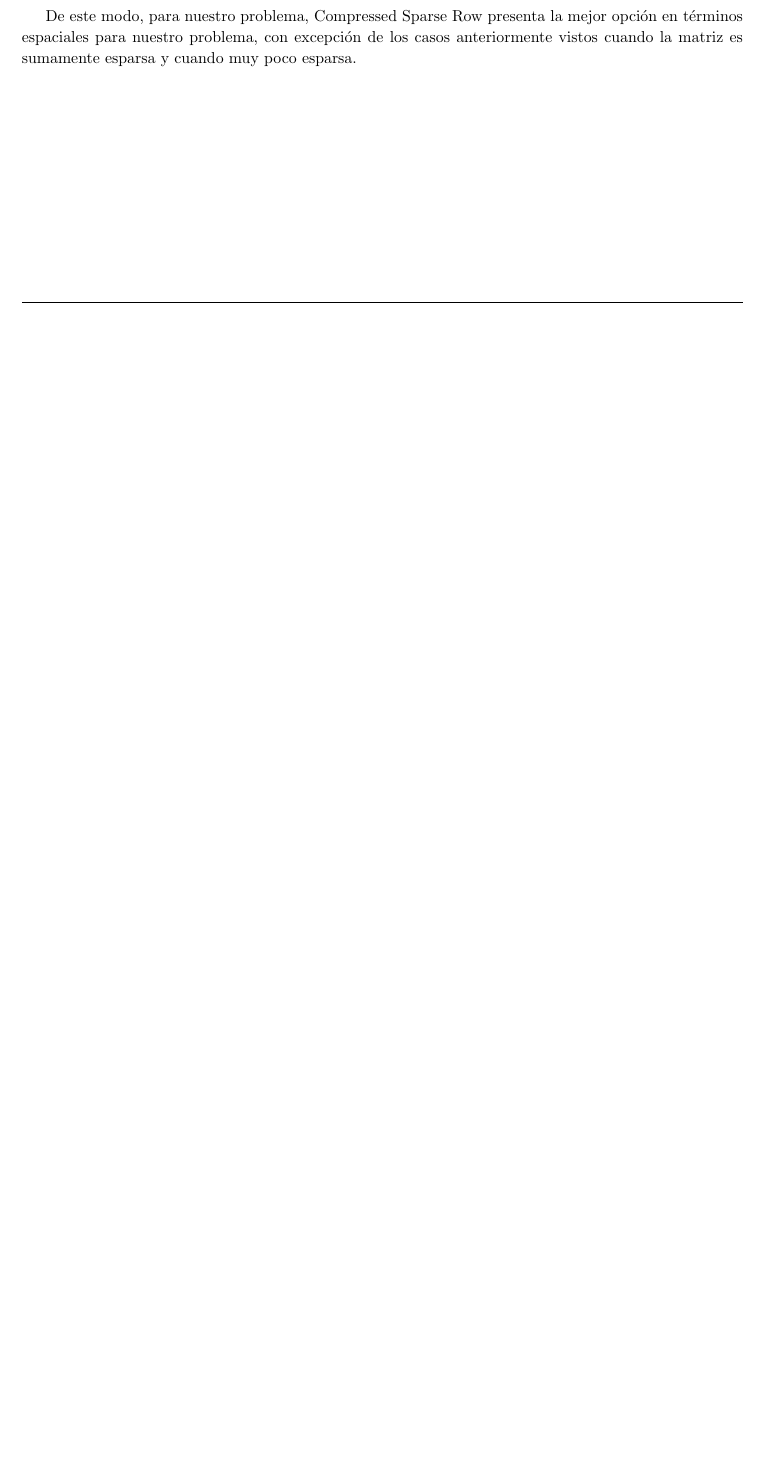
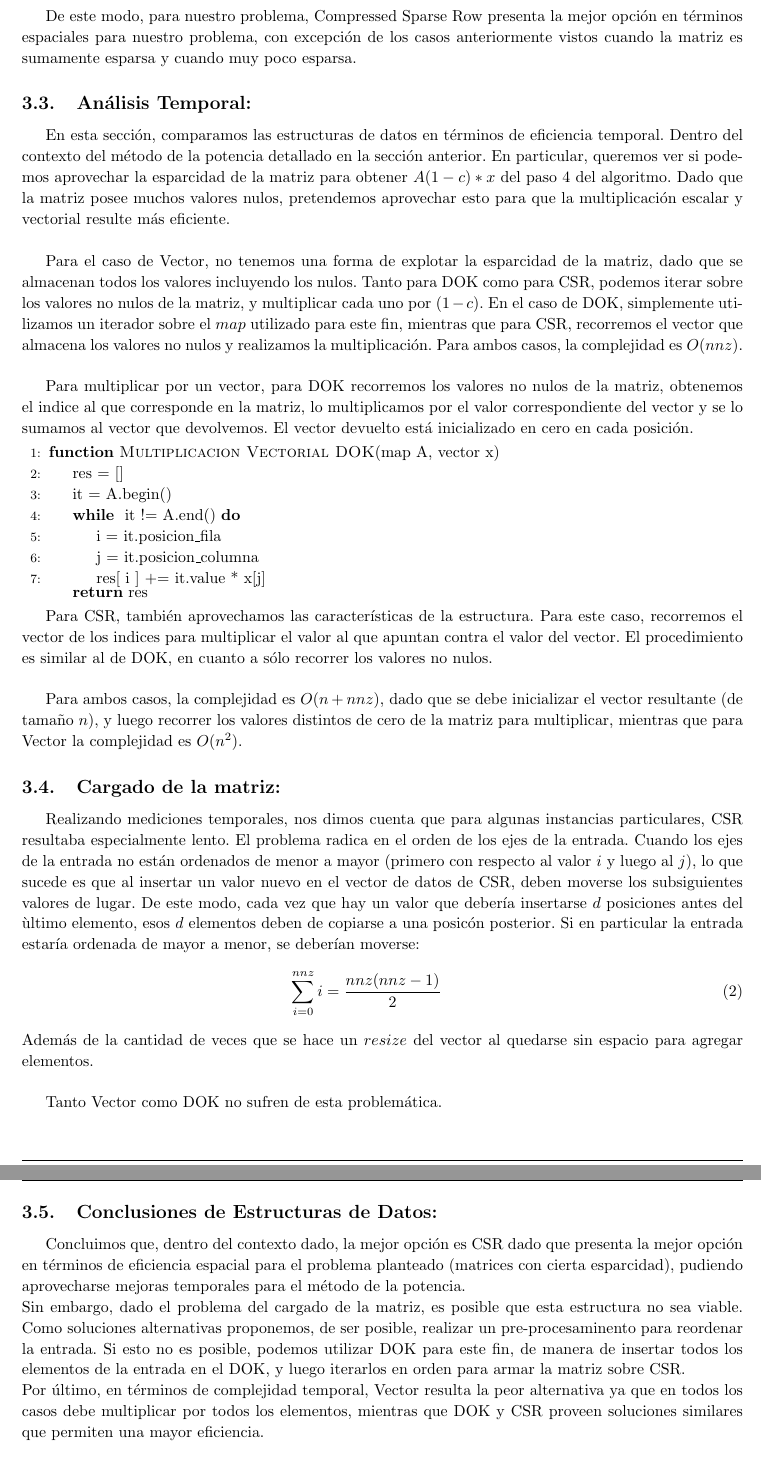
Before and after one commit to axelstram/metodosTP2, a LaTeX document (docs/informe/informe.tex, which reads docs/informe/analisisEspacial.tex): part of page 8 of 17 before the commit and two parts of pages 9 and 10 of 19 after it, the two joined at a grey line, cut so that both start at the same text, the shorter picture padded with empty space. Compiled offline with pdfLaTeX.

Commit message:
arreglo desarrollo estructuras

```diff
--- a/docs/informe/analisisEspacial.tex
+++ b/docs/informe/analisisEspacial.tex
@@ -59,3 +71,44 @@ Los valores $nnz$ son la cantidad de valores no nulos que haría que Dictionary
 Vector es la mejor implemetación para cuando la matriz no es esparsa, en particular cuando se cumple la siguiente desigualdad: $$3 nnz > 2n^2 - n + 1$$
 
 De este modo, para nuestro problema, Compressed Sparse Row presenta la mejor opción en términos espaciales para nuestro problema, con excepción de los casos anteriormente vistos cuando la matriz es sumamente esparsa y cuando muy poco esparsa.
+
+\subsection{Análisis Temporal:}
+En esta sección, comparamos las estructuras de datos en términos de eficiencia temporal.
+Dentro del contexto del método de la potencia detallado en la sección anterior. En particular, queremos ver si podemos aprovechar la esparcidad de la matriz para obtener  $A (1-c)*x $ del paso 4 del algoritmo. Dado que la matriz posee muchos valores nulos, pretendemos aprovechar esto para que la multiplicación escalar y vectorial resulte más eficiente.\\
+
+Para el caso de Vector, no tenemos una forma de explotar la esparcidad de la matriz, dado que se almacenan todos los valores incluyendo los nulos. Tanto para DOK como para CSR, podemos iterar sobre los valores no nulos de la matriz, y multiplicar cada uno por $(1-c)$. En el caso de DOK, simplemente utilizamos un iterador sobre el $map$ utilizado para este fin, mientras que para CSR, recorremos el vector que almacena los valores no nulos y realizamos la multiplicación. Para ambos casos, la complejidad es $O(nnz)$. \\
+
+Para multiplicar por un vector, para DOK recorremos los valores no nulos de la matriz, obtenemos el indice al que corresponde en la matriz, lo multiplicamos por el valor correspondiente del vector y se lo sumamos al vector que devolvemos. El vector devuelto está inicializado en cero en cada posición.
+
+
+\begin{algorithmic}[1]
+  \Function{Multiplicacion Vectorial DOK}{map A, vector x}
+    \State res = []
+    \State it = A.begin()
+    \While{ it != A.end()}
+      \State i = it.posicion_fila
+      \State j = it.posicion_columna
+      \State res[ i ] += it.value * x[j]
+    \EndWhile
+    \Return res
+  \EndFunction
+\end{algorithmic}
+
+Para CSR, también aprovechamos las características de la estructura. Para este caso, recorremos el vector de los indices para multiplicar el valor al que apuntan contra el valor del vector. El procedimiento es similar al de DOK, en cuanto a sólo recorrer los valores no nulos. \\
+
+Para ambos casos, la complejidad es $O(n + nnz)$, dado que se debe inicializar el vector resultante (de tamaño $n$), y luego recorrer los valores distintos de cero de la matriz para multiplicar, mientras que para Vector la complejidad es $O(n^2)$.
+
+\subsection{Cargado de la matriz:}
+Realizando mediciones temporales, nos dimos cuenta que para algunas instancias particulares, CSR resultaba especialmente lento. El problema radica en el orden de los ejes de la entrada. Cuando los ejes de la entrada no están ordenados de menor a mayor (primero con respecto al valor $i$ y luego al $j$), lo que sucede es que al insertar un valor nuevo en el vector de datos de CSR, deben moverse los subsiguientes valores de lugar. De este modo, cada vez que hay un valor que debería insertarse $d$ posiciones antes del ùltimo elemento, esos $d$ elementos deben de copiarse a una posicón posterior. Si en particular la entrada estaría ordenada de mayor a menor, se deberían moverse:
+\begin{eqnarray}
+\sum_{i = 0}^{nnz} i = \frac{nnz(nnz-1)}{2}\label{eq:ecuResize}
+\end{eqnarray}
+Además de la cantidad de veces que se hace un $resize$ del vector al quedarse sin espacio para agregar elementos. \\
+
+Tanto Vector como DOK no sufren de esta problemática.
+
+\subsection{Conclusiones de Estructuras de Datos:}
+
+Concluimos que, dentro del contexto dado, la mejor opción es CSR dado que presenta la mejor opción en términos de eficiencia espacial para el problema planteado (matrices con cierta esparcidad), pudiendo aprovecharse mejoras temporales para el método de la potencia.\\
+Sin embargo, dado el problema del cargado de la matriz, es posible que esta estructura no sea viable. Como soluciones alternativas proponemos, de ser posible, realizar un pre-procesaminento para reordenar la entrada. Si esto no es posible, podemos utilizar DOK para este fin, de manera de insertar todos los elementos de la entrada en el DOK, y luego iterarlos en orden para armar la matriz sobre CSR.\\
+Por último, en términos de complejidad temporal, Vector resulta la peor alternativa ya que en todos los casos debe multiplicar por todos los elementos, mientras que DOK y CSR proveen soluciones similares que permiten una mayor eficiencia.
```
Also changed, not shown: docs/informe/desarrollo.tex (+4 -4 lines), docs/informe/analisisEspacial.tex (20 more changed lines).
